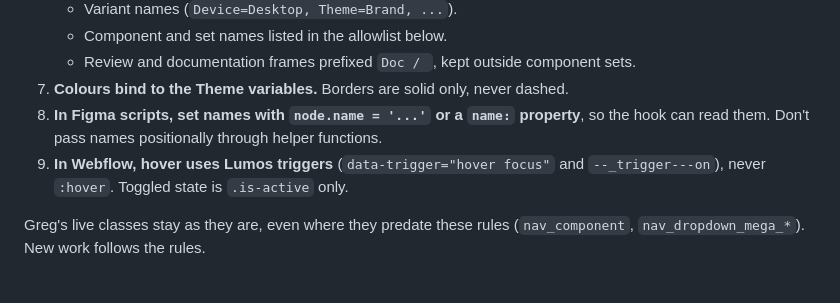
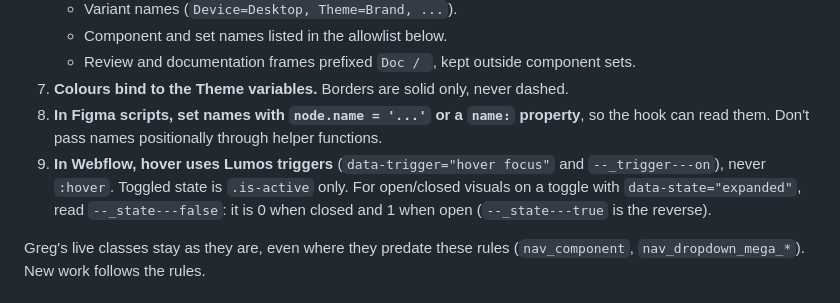
Before and after one commit to shrinkstudio/adfin, a Markdown page: LUMOS.md, the part around the change. Drawn GitHub-style.

Commit message:
LUMOS: note which state variable is 1 when open
Co-Authored-By: Claude Opus 5.5 <noreply@anthropic.com>

```diff
--- a/LUMOS.md
+++ b/LUMOS.md
@@ -15,7 +15,7 @@ Adfin's Webflow site is built on Lumos. Figma layers use the exact class each el
    - Review and documentation frames prefixed `Doc / `, kept outside component sets.
 7. **Colours bind to the Theme variables.** Borders are solid only, never dashed.
 8. **In Figma scripts, set names with `node.name = '...'` or a `name:` property**, so the hook can read them. Don't pass names positionally through helper functions.
-9. **In Webflow, hover uses Lumos triggers** (`data-trigger="hover focus"` and `--_trigger---on`), never `:hover`. Toggled state is `.is-active` only.
+9. **In Webflow, hover uses Lumos triggers** (`data-trigger="hover focus"` and `--_trigger---on`), never `:hover`. Toggled state is `.is-active` only. For open/closed visuals on a toggle with `data-state="expanded"`, read `--_state---false`: it is 0 when closed and 1 when open (`--_state---true` is the reverse).
 
 Greg's live classes stay as they are, even where they predate these rules (`nav_component`, `nav_dropdown_mega_*`). New work follows the rules.
 
```
